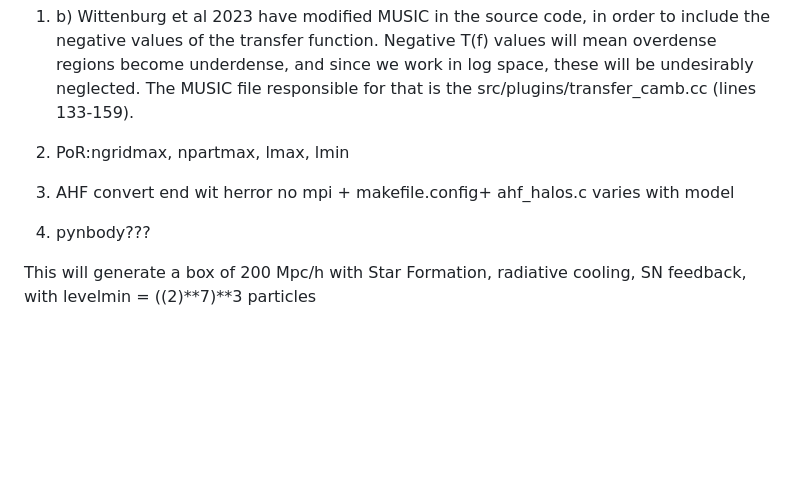
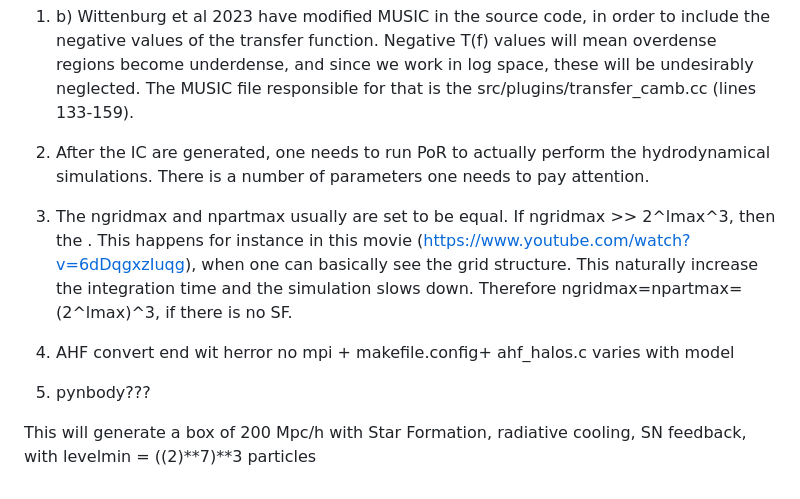
Before and after one commit to NickSam121/nuHDM-cosmo-sims, a Markdown page: README.md, the part around the change. Rendered like a GitHub page; blank space fills up the shorter version.

```diff
--- a/README.md
+++ b/README.md
@@ -18,13 +18,13 @@ The opt-nuHDM will NOT fit the Planck CMB. While the opt-nuHDM was a nearly perf
 
 1. b) Wittenburg et al 2023 have modified MUSIC in the source code, in order to include the negative values of the transfer function. Negative T(f) values will mean overdense regions become underdense, and since we work in log space, these will be undesirably neglected. The MUSIC file responsible for that is the src/plugins/transfer_camb.cc (lines 133-159).
 
+2. After the IC are generated, one needs to run PoR to actually perform the hydrodynamical simulations. There is a number of parameters one needs to pay attention.
+3. The ngridmax and npartmax usually are set to be equal. If ngridmax >> 2^lmax^3, then the . This happens for instance in this movie (https://www.youtube.com/watch?v=6dDqgxzIuqg), when one can basically see the grid structure. This naturally increase the integration time and the simulation slows down. Therefore ngridmax=npartmax=(2^lmax)^3, if there is no SF.
 
-2. PoR:ngridmax, npartmax, lmax, lmin
-
-3. AHF convert end wit herror
+8. AHF convert end wit herror
    no mpi + makefile.config+ ahf_halos.c varies with model
 
-4. pynbody???
+9. pynbody???
 
 
 This will generate a box of 200 Mpc/h with Star Formation, radiative cooling, SN feedback, with levelmin = ((2)**7)**3 particles
```
